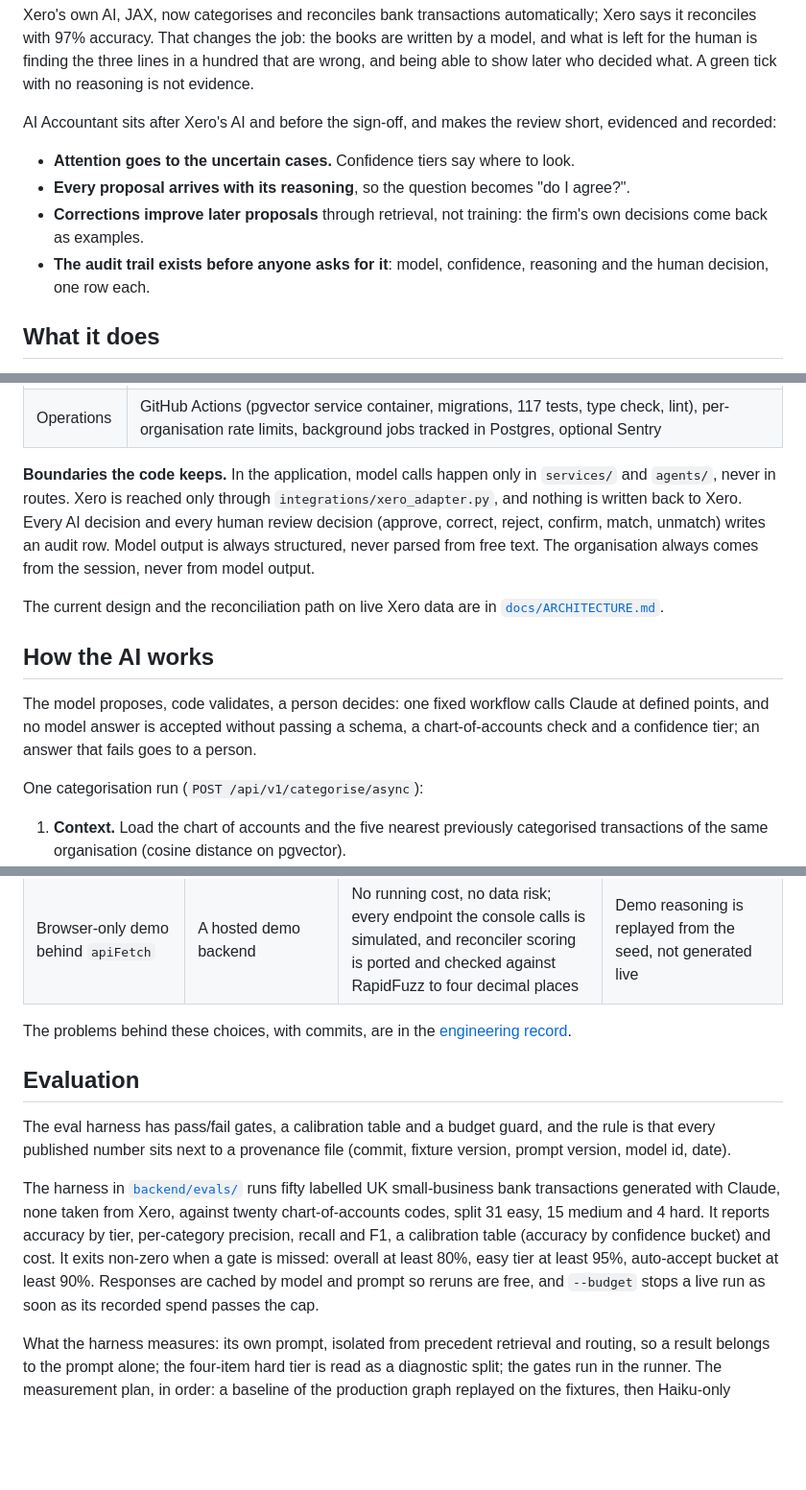
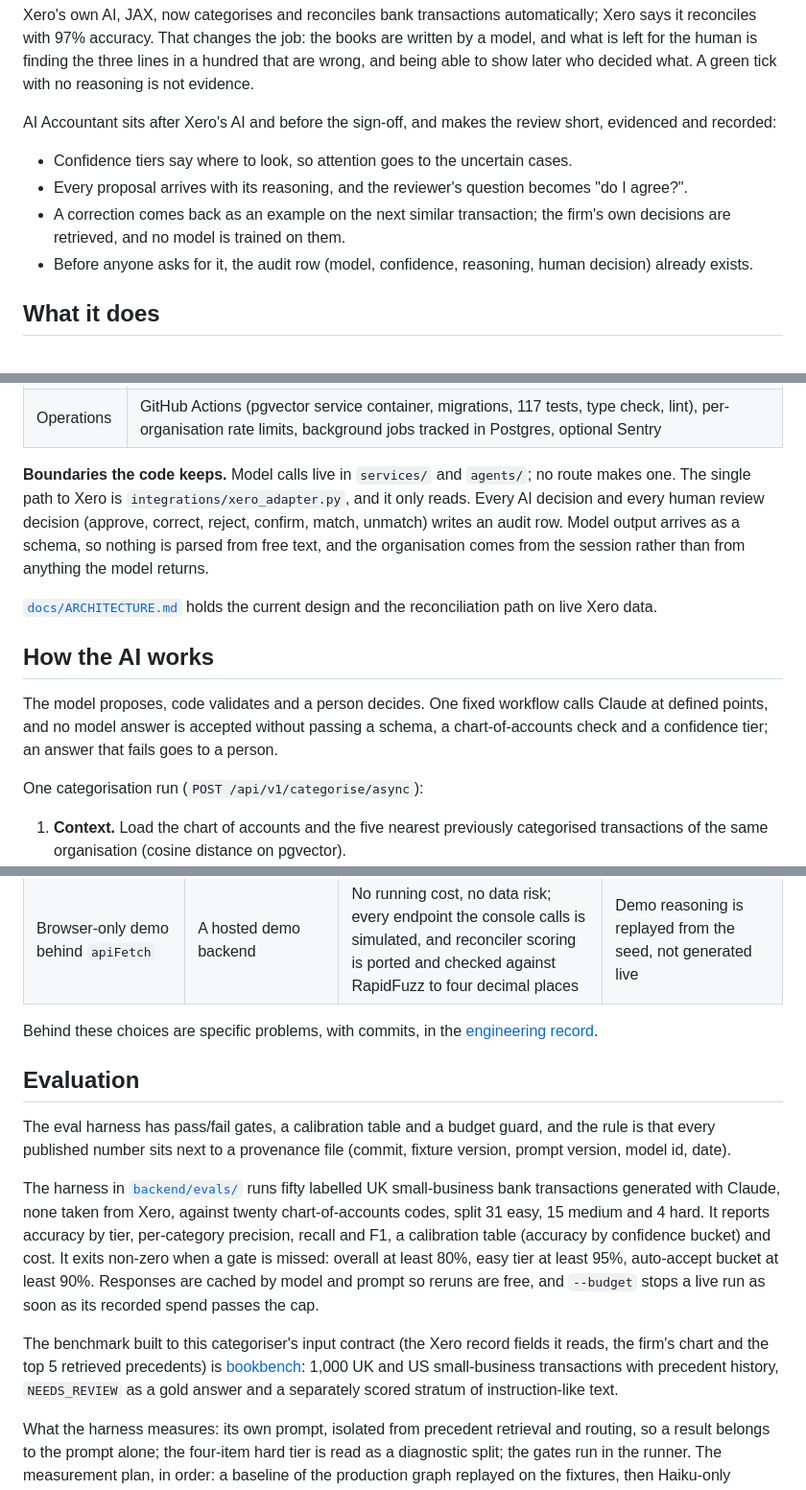
Before and after one commit to rajo69/agentic-ai-accounting, a Markdown page: README.md, 3 parts joined by grey strips. Shown at 96% size. GitHub-like rendering; blank space fills up the shorter version.

```diff
--- a/README.md
+++ b/README.md
@@ -31,10 +33,10 @@ Xero's own AI, JAX, now categorises and reconciles bank transactions automatical
 
 AI Accountant sits after Xero's AI and before the sign-off, and makes the review short, evidenced and recorded:
 
-- **Attention goes to the uncertain cases.** Confidence tiers say where to look.
-- **Every proposal arrives with its reasoning**, so the question becomes "do I agree?".
-- **Corrections improve later proposals** through retrieval, not training: the firm's own decisions come back as examples.
-- **The audit trail exists before anyone asks for it**: model, confidence, reasoning and the human decision, one row each.
+- Confidence tiers say where to look, so attention goes to the uncertain cases.
+- Every proposal arrives with its reasoning, and the reviewer's question becomes "do I agree?".
+- A correction comes back as an example on the next similar transaction; the firm's own decisions are retrieved, and no model is trained on them.
+- Before anyone asks for it, the audit row (model, confidence, reasoning, human decision) already exists.
 
 ## What it does
 
@@ -84,13 +86,13 @@ A Next.js console talks to a FastAPI service; a LangGraph categoriser and the do
 | Documents | Figures in Python, narrative via Instructor, Jinja2 templates rendered to PDF by WeasyPrint |
 | Operations | GitHub Actions (pgvector service container, migrations, 117 tests, type check, lint), per-organisation rate limits, background jobs tracked in Postgres, optional Sentry |
 
-**Boundaries the code keeps.** In the application, model calls happen only in `services/` and `agents/`, never in routes. Xero is reached only through `integrations/xero_adapter.py`, and nothing is written back to Xero. Every AI decision and every human review decision (approve, correct, reject, confirm, match, unmatch) writes an audit row. Model output is always structured, never parsed from free text. The organisation always comes from the session, never from model output.
+**Boundaries the code keeps.** Model calls live in `services/` and `agents/`; no route makes one. The single path to Xero is `integrations/xero_adapter.py`, and it only reads. Every AI decision and every human review decision (approve, correct, reject, confirm, match, unmatch) writes an audit row. Model output arrives as a schema, so nothing is parsed from free text, and the organisation comes from the session rather than from anything the model returns.
 
-The current design and the reconciliation path on live Xero data are in [`docs/ARCHITECTURE.md`](docs/ARCHITECTURE.md).
+[`docs/ARCHITECTURE.md`](docs/ARCHITECTURE.md) holds the current design and the reconciliation path on live Xero data.
 
 ## How the AI works
 
-The model proposes, code validates, a person decides: one fixed workflow calls Claude at defined points, and no model answer is accepted without passing a schema, a chart-of-accounts check and a confidence tier; an answer that fails goes to a person.
+The model proposes, code validates and a person decides. One fixed workflow calls Claude at defined points, and no model answer is accepted without passing a schema, a chart-of-accounts check and a confidence tier; an answer that fails goes to a person.
 
 One categorisation run (`POST /api/v1/categorise/async`):
 
@@ -120,13 +122,15 @@ Each row is a choice, the alternative it was chosen over, and the trade-off acce
 | Raw `httpx` Xero adapter behind one interface | The Xero SDK | Control over token refresh, 429 backoff and `If-Modified-Since` sync, in one file | More code to own |
 | Browser-only demo behind `apiFetch` | A hosted demo backend | No running cost, no data risk; every endpoint the console calls is simulated, and reconciler scoring is ported and checked against RapidFuzz to four decimal places | Demo reasoning is replayed from the seed, not generated live |
 
-The problems behind these choices, with commits, are in the [engineering record](#engineering-record).
+Behind these choices are specific problems, with commits, in the [engineering record](#engineering-record).
 
 ## Evaluation
 
 The eval harness has pass/fail gates, a calibration table and a budget guard, and the rule is that every published number sits next to a provenance file (commit, fixture version, prompt version, model id, date).
 
 The harness in [`backend/evals/`](backend/evals/) runs fifty labelled UK small-business bank transactions generated with Claude, none taken from Xero, against twenty chart-of-accounts codes, split 31 easy, 15 medium and 4 hard. It reports accuracy by tier, per-category precision, recall and F1, a calibration table (accuracy by confidence bucket) and cost. It exits non-zero when a gate is missed: overall at least 80%, easy tier at least 95%, auto-accept bucket at least 90%. Responses are cached by model and prompt so reruns are free, and `--budget` stops a live run as soon as its recorded spend passes the cap.
+
+The benchmark built to this categoriser's input contract (the Xero record fields it reads, the firm's chart and the top 5 retrieved precedents) is [bookbench](https://github.com/rajo69/bookbench): 1,000 UK and US small-business transactions with precedent history, `NEEDS_REVIEW` as a gold answer and a separately scored stratum of instruction-like text.
 
 What the harness measures: its own prompt, isolated from precedent retrieval and routing, so a result belongs to the prompt alone; the four-item hard tier is read as a diagnostic split; the gates run in the runner. The measurement plan, in order: a baseline of the production graph replayed on the fixtures, then Haiku-only against Sonnet-only against tiered.
 
```
Also changed, not shown: other parts of README.md (+23 -21 lines).
